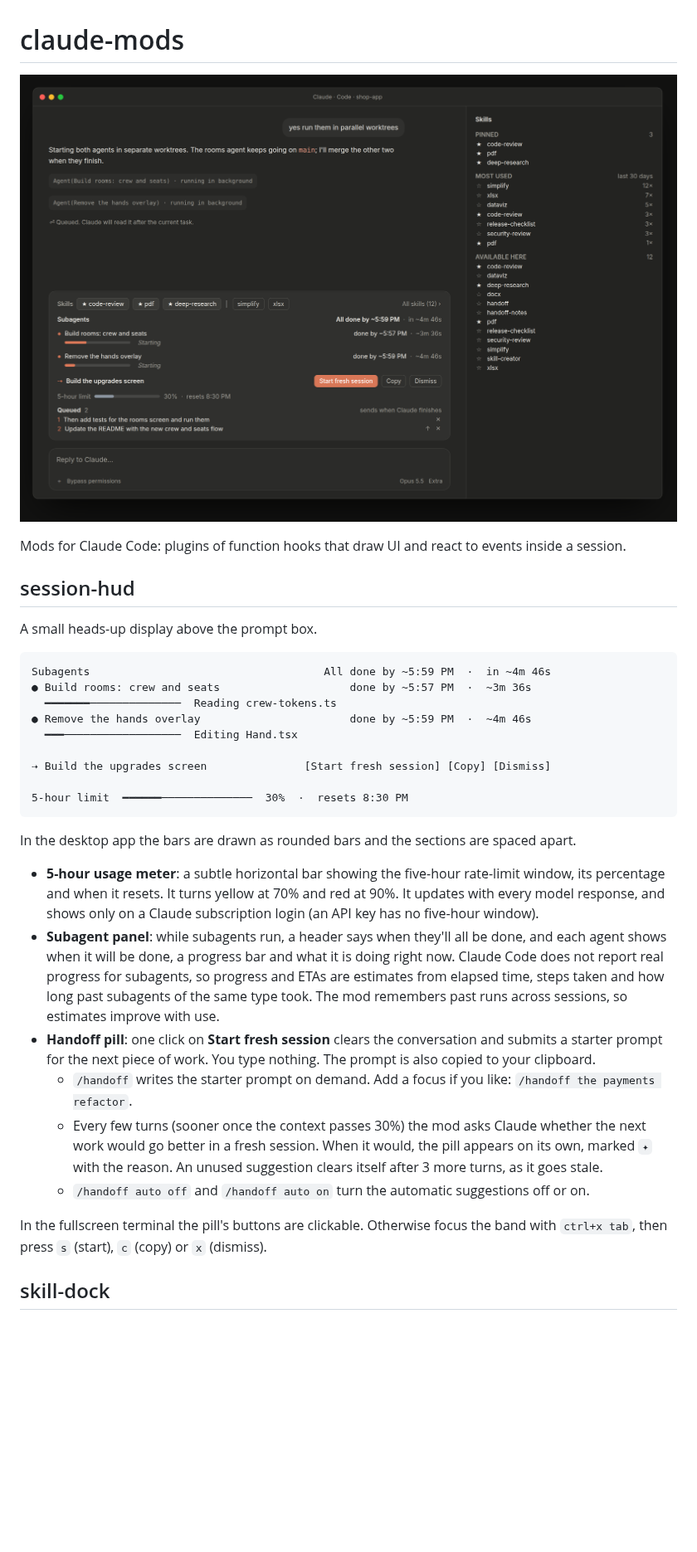
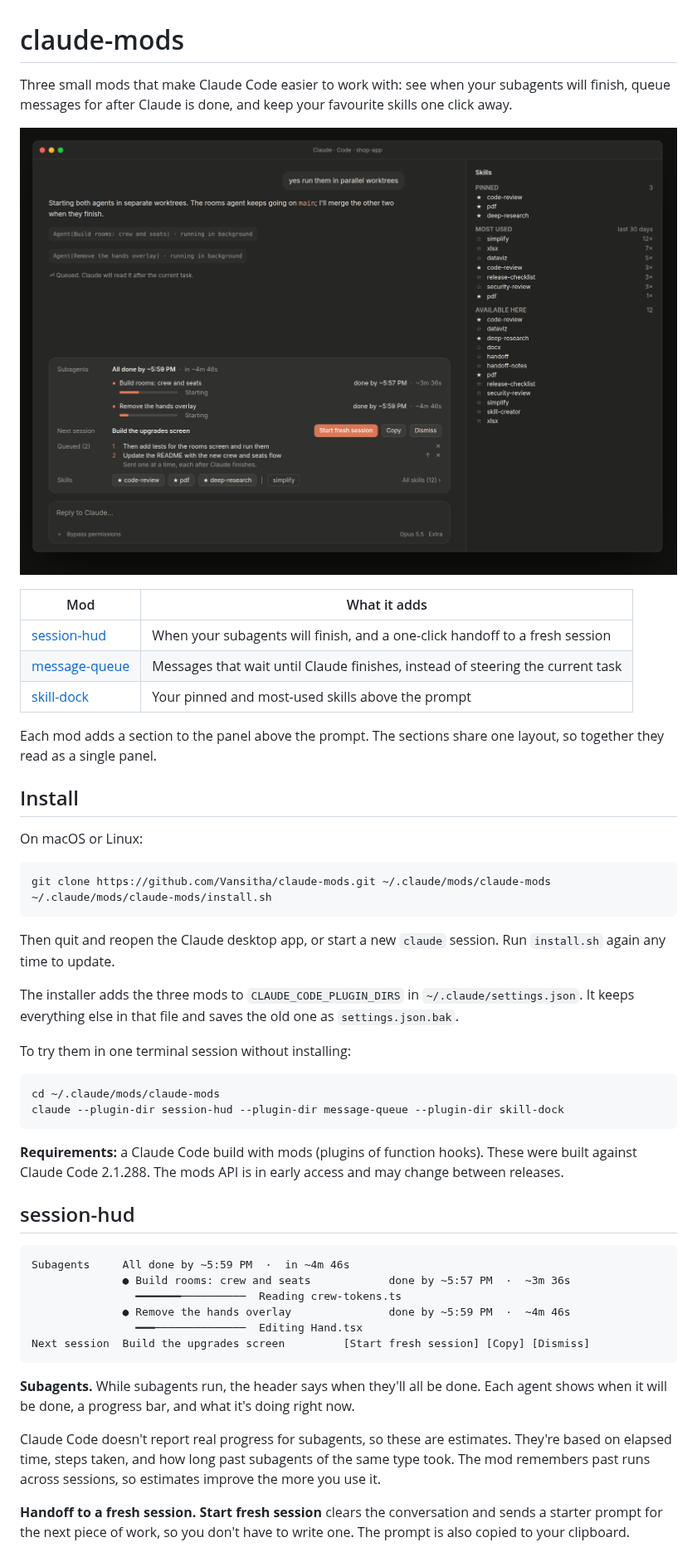
Before and after one commit to Vansitha/clawd-watch, a Markdown page: README.md, the part around one of its changes. Shown at 83% size. Rendered like a GitHub page; pictures changed too: docs/preview.png; blank space fills up the shorter version.

````diff
--- a/README.md
+++ b/README.md
@@ -1,34 +1,53 @@
 # claude-mods
 
-![session-hud and skill-dock in the Claude desktop app](docs/preview.png)
+Three small mods that make Claude Code easier to work with: see when your subagents will finish, queue messages for after Claude is done, and keep your favourite skills one click away.
 
-Mods for Claude Code: plugins of function hooks that draw UI and react to events inside a session.
+![claude-mods in the Claude desktop app](docs/preview.png)
+
+| Mod | What it adds |
+| --- | --- |
+| [session-hud](#session-hud) | When your subagents will finish, and a one-click handoff to a fresh session |
+| [message-queue](#message-queue) | Messages that wait until Claude finishes, instead of steering the current task |
+| [skill-dock](#skill-dock) | Your pinned and most-used skills above the prompt |
+
+Each mod adds a section to the panel above the prompt. The sections share one layout, so together they read as a single panel.
+
+## Install
+
+On macOS or Linux:
+
+```sh
+git clone https://github.com/Vansitha/claude-mods.git ~/.claude/mods/claude-mods
+~/.claude/mods/claude-mods/install.sh
+```
+
+Then quit and reopen the Claude desktop app, or start a new `claude` session. Run `install.sh` again any time to update.
+
+The installer adds the three mods to `CLAUDE_CODE_PLUGIN_DIRS` in `~/.claude/settings.json`. It keeps everything else in that file and saves the old one as `settings.json.bak`.
+
+To try them in one terminal session without installing:
+
+```sh
+cd ~/.claude/mods/claude-mods
+claude --plugin-dir session-hud --plugin-dir message-queue --plugin-dir skill-dock
+```
+
+**Requirements:** a Claude Code build with mods (plugins of function hooks). These were built against Claude Code 2.1.288. The mods API is in early access and may change between releases.
 
 ## session-hud
 
-A small heads-up display above the prompt box.
-
 ```
-Subagents                                    All done by ~5:59 PM  ·  in ~4m 46s
-● Build rooms: crew and seats                    done by ~5:57 PM  ·  ~3m 36s
-  ━━━━━━━──────────────  Reading crew-tokens.ts
-● Remove the hands overlay                       done by ~5:59 PM  ·  ~4m 46s
-  ━━━──────────────────  Editing Hand.tsx
-
-⇢ Build the upgrades screen               [Start fresh session] [Copy] [Dismiss]
-
-5-hour limit  ━━━━━━──────────────  30%  ·  resets 8:30 PM
+Subagents     All done by ~5:59 PM  ·  in ~4m 46s
+              ● Build rooms: crew and seats            done by ~5:57 PM  ·  ~3m 36s
+                ━━━━━━━──────────  Reading crew-tokens.ts
+              ● Remove the hands overlay               done by ~5:59 PM  ·  ~4m 46s
+                ━━━──────────────  Editing Hand.tsx
+Next session  Build the upgrades screen         [Start fresh session] [Copy] [Dismiss]
 ```
 
-In the desktop app the bars are drawn as rounded bars and the sections are spaced apart.
-- **5-hour usage meter**: a subtle horizontal bar showing the five-hour rate-limit window, its percentage and when it resets. It turns yellow at 70% and red at 90%. It updates with every model response, and shows only on a Claude subscription login (an API key has no five-hour window).
-- **Subagent panel**: while subagents run, a header says when they'll all be done, and each agent shows when it will be done, a progress bar and what it is doing right now. Claude Code does not report real progress for subagents, so progress and ETAs are estimates from elapsed time, steps taken and how long past subagents of the same type took. The mod remembers past runs across sessions, so estimates improve with use.
-- **Handoff pill**: one click on **Start fresh session** clears the conversation and submits a starter prompt for the next piece of work. You type nothing. The prompt is also copied to your clipboard.
-  - `/handoff` writes the starter prompt on demand. Add a focus if you like: `/handoff the payments refactor`.
-  - Every few turns (sooner once the context passes 30%) the mod asks Claude whether the next work would go better in a fresh session. When it would, the pill appears on its own, marked `✦` with the reason. An unused suggestion clears itself after 3 more turns, as it goes stale.
-  - `/handoff auto off` and `/handoff auto on` turn the automatic suggestions off or on.
+**Subagents.** While subagents run, the header says when they'll all be done. Each agent shows when it will be done, a progress bar, and what it's doing right now.
 
-In the fullscreen terminal the pill's buttons are clickable. Otherwise focus the band with `ctrl+x tab`, then press `s` (start), `c` (copy) or `x` (dismiss).
+Claude Code doesn't report real progress for subagents, so these are estimates. They're based on elapsed time, steps taken, and how long past subagents of the same type took. The mod remembers past runs across sessions, so estimates improve the more you use it.
 
-## skill-dock
+**Handoff to a fresh session.** **Start fresh session** clears the conversation and sends a starter prompt for the next piece of work, so you don't have to write one. The prompt is also copied to your clipboard.
 
````
Also changed, not shown: other parts of README.md (+49 -53 lines), docs/panel.png (added), 7 other files.
